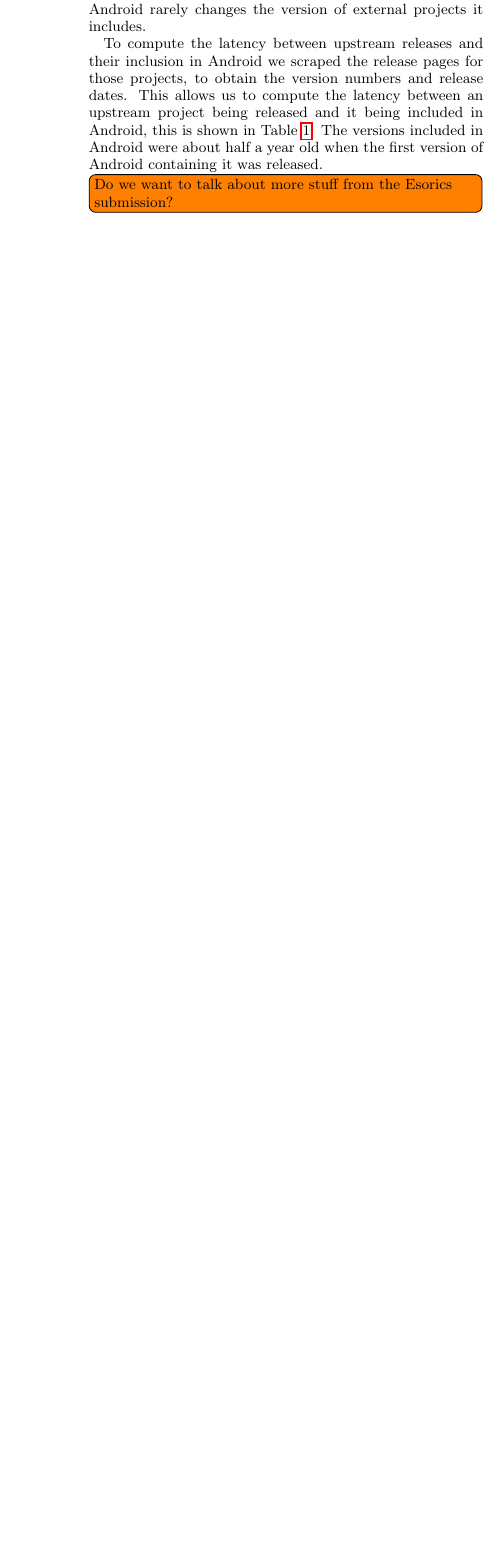
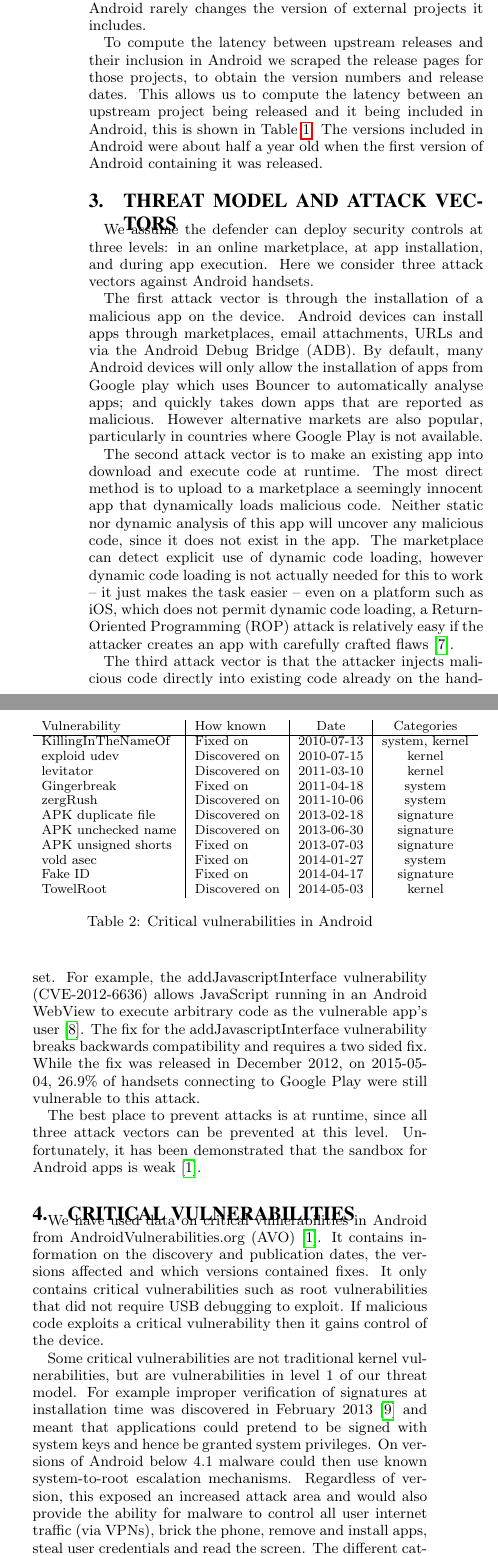
Before and after one commit to ucam-cl-dtg/paper-da-securityupdates, a LaTeX paper (ccs.tex): part of one column of page 3 of 10 before the commit and two parts of the columns of page 3 of 11 after it, the two joined at a grey line, cut so that both start at the same text, the shorter picture padded with empty space. Compiled offline with pdfLaTeX.

Commit message:
Abbreviated threat models and vulnerabilities details from securityupdates.tex into ccs.tex

```diff
--- a/ccs.tex
+++ b/ccs.tex
@@ -210,7 +210,50 @@ bouncycastle	&	\bouncycastleNumVersions	&	\bouncycastleMeanUpdateLatency \\
 \label{tab:update_ecosystem}
 \end{table}
 
-\todo{Do we want to talk about more stuff from the Esorics submission?}
+\section{Threat model and attack vectors}
+\label{sec:threatmodel}
+
+We assume the defender can deploy security controls at three levels: in an online marketplace, at app installation, and during app execution.
+Here we consider three attack vectors against Android handsets.
+
+The first attack vector is through the installation of a malicious app on the device.
+Android devices can install apps through marketplaces, email attachments, URLs and via the Android Debug Bridge (ADB).
+By default, many Android devices will only allow the installation of apps from Google play which uses Bouncer to automatically analyse apps; and quickly takes down apps that are reported as malicious.
+However alternative markets are also popular, particularly in countries where Google Play is not available.
+
+The second attack vector is to make an existing app into download and execute code at runtime.
+The most direct method is to upload to a marketplace a seemingly innocent app that dynamically loads malicious code.
+Neither static nor dynamic analysis of this app will uncover any malicious code, since it does not exist in the app.
+The marketplace can detect explicit use of dynamic code loading, however dynamic code loading is not actually needed for this to work -- it just makes the task easier -- even on a platform such as iOS, which does not permit dynamic code loading, a Return-Oriented Programming (ROP) attack is relatively easy if the attacker creates an app with carefully crafted flaws~\cite{Wang2013a}.
+
+The third attack vector is that the attacker injects malicious code directly into existing code already on the handset.
+For example, the addJavascriptInterface vulnerability (CVE-2012-6636) allows JavaScript running in an Android WebView to execute arbitrary code as the vulnerable app's user~\cite{Thomas2015a}.
+The fix for the addJavascriptInterface vulnerability breaks backwards compatibility and requires a two sided fix.
+While the fix was released in December 2012, on \daGPAPISeventeenLaterDate, \daGPAPISeventeenEarlierProportion\ of handsets connecting to Google Play were still vulnerable to this attack.
+
+The best place to prevent attacks is at runtime, since all three attack vectors can be prevented at this level.
+Unfortunately, it has been demonstrated that the sandbox for Android apps is weak~\cite{androidvulnerabilities.org}.
+
+
+\section{Critical vulnerabilities}
+We have used data on critical vulnerabilities in Android from AndroidVulnerabilities.org (\avo)~\cite{androidvulnerabilities.org}.
+It contains information on the discovery and publication dates, the versions affected and which versions contained fixes.
+It only contains critical vulnerabilities such as root vulnerabilities that did not require USB debugging to exploit.
+If malicious code exploits a critical vulnerability then it gains control of the device.
+
+Some critical vulnerabilities are not traditional kernel vulnerabilities, but are vulnerabilities in level 1 of our threat model.
+For example improper verification of signatures at installation time was discovered in February 2013~\cite{Forristal2013} and meant that applications could pretend to be signed with system keys and hence be granted system privileges.
+On versions of Android below 4.1 malware could then use known system-to-root escalation mechanisms.
+Regardless of version, this exposed an increased attack area and would also provide the ability for malware to control all user internet traffic (via VPNs), brick the phone, remove and install apps, steal user credentials and read the screen.
+The different categories which the vulnerabilities fall into are shown in Table~\ref{tab:andvulns}, `signature' vulnerabilities are level 1 while kernel and system vulnerabilities are level 2.\todo{What is going on with these levels?}
+\avoTabAndVulns
+
+\avo\ currently contains \avoNumVulnerabilities\ vulnerabilities of which \avoNumVulnAllAndroid\ affect all Android devices and \avoNumVulnSpecific\ are specific to particular devices or device manufacturers.
+
+Unless otherwise stated, we use the \daNumVulnsUsed\ vulnerabilities shown in Table~\ref{tab:andvulns} in our analysis.
+We have chosen these vulnerabilities to fit the attack vectors introduced in \S\ref{sec:threatmodel}.
+These vulnerabilities affect all Android devices regardless of manufacturer, and as a result our selected vulnerabilities will dominate any security analysis of Android. \todo{can we make this sentence clearer?}
+Hence, with our chosen set of vulnerabilities, our analysis represents a lower-bound on the vulnerability of devices in the \da\ data.
 
 \input{security_scoring}
 
```
